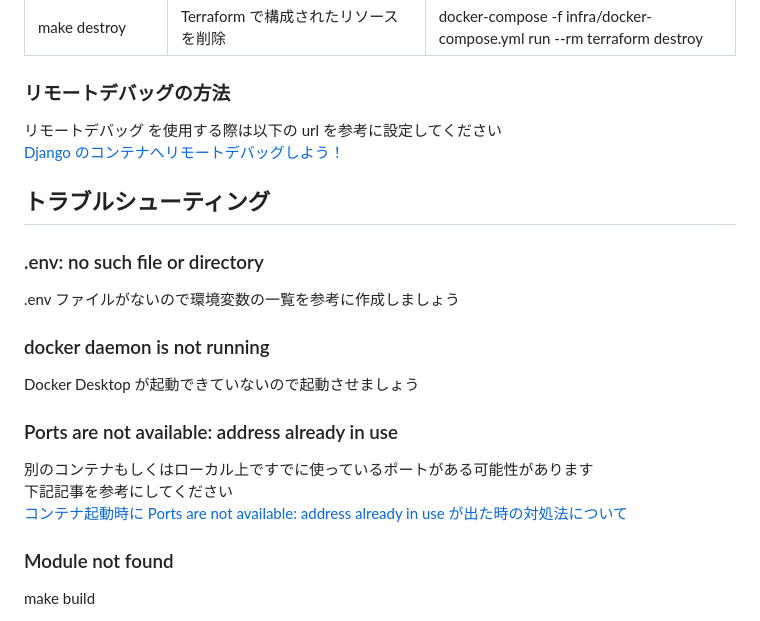
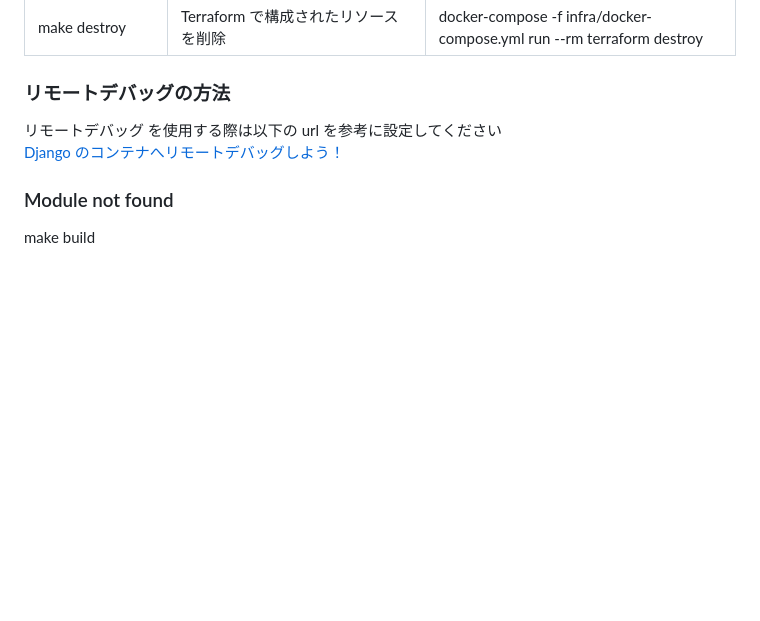
Before and after one commit to tatanota/sauce, a Markdown page: README.md, the part around the change. Drawn GitHub-style; blank space fills up the shorter version.

```diff
--- a/README.md
+++ b/README.md
@@ -224,24 +224,6 @@ make down
 リモートデバッグ を使用する際は以下の url を参考に設定してください<br>
 [Django のコンテナへリモートデバッグしよう！](https://qiita.com/shun198/items/9e4fcb4479385217c323)
 
-## トラブルシューティング
-
-### .env: no such file or directory
-
-.env ファイルがないので環境変数の一覧を参考に作成しましょう
-
-### docker daemon is not running
-
-Docker Desktop が起動できていないので起動させましょう
-
-### Ports are not available: address already in use
-
-別のコンテナもしくはローカル上ですでに使っているポートがある可能性があります
-<br>
-下記記事を参考にしてください
-<br>
-[コンテナ起動時に Ports are not available: address already in use が出た時の対処法について](https://qiita.com/shun198/items/ab6eca4bbe4d065abb8f)
-
 ### Module not found
 
 make build
```
